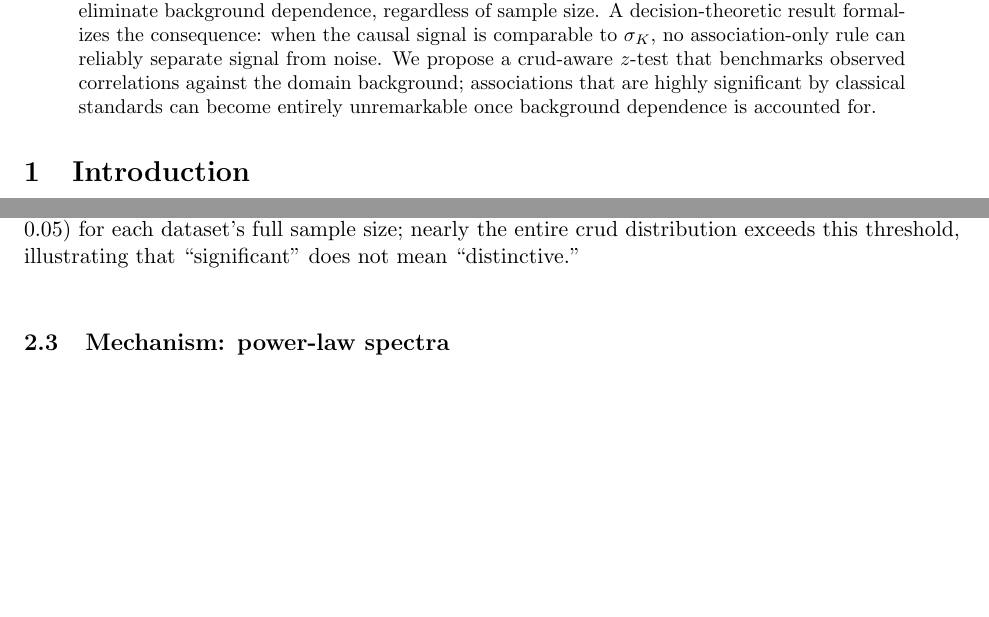
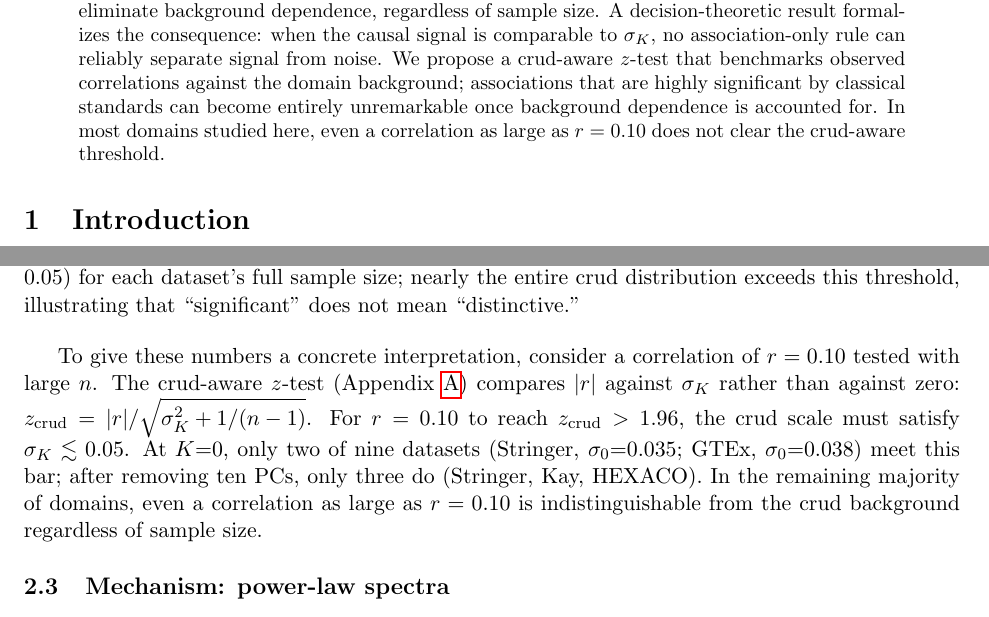
Before and after one commit to koerding/crud, a LaTeX paper (paper/crud.tex, which reads paper/abstract.tex, paper/results_data.tex): two parts of pages 1 and 4 of 30, joined at a grey line, cut so that both start at the same text, the shorter picture padded with empty space. Compiled offline with pdfLaTeX.

Commit message:
Add concrete r=0.10 takeaway to abstract and results
Most domains cannot make even r=0.10 crud-aware significant, giving
readers a memorable benchmark for evaluating small reported correlations.

```diff
--- a/paper/abstract.tex
+++ b/paper/abstract.tex
@@ -3,5 +3,5 @@
 Much of observational science follows a common recipe: measure two quantities of interest, statistically adjust for confounders, and interpret the remaining correlation as evidence of a causal link. This logic assumes that adjusted correlations are informative about causation. We test this assumption across nine large datasets from health, neuroscience, psychology, genomics, politics, and vision, and find that nearly every pair of measured features is significantly correlated---the so-called ``crud'' background. These correlations are real, not artifacts of multiple testing: they arise because shared variance in real-world data spreads across many dimensions, so standard statistical adjustments cannot remove the background. Many small associations reported as significant are indistinguishable from this background, even after controlling for confounders, and no increase in sample size resolves the problem. We propose a practical diagnostic---a crud-aware test---that benchmarks any reported correlation against the domain background. Only associations that clearly exceed this background should be treated as evidence for a direct causal relationship.
 
 \begin{abstract}
-Causal claims in observational research typically start with two measured variables (say education and income), adjust for confounders (say parental socioeconomic status), and interpret the remaining correlation as evidence of a causal effect. For this logic to work, adjusted correlations must be informative about their underlying causal effects. We test this assumption using nine large datasets spanning health, neuroscience, psychology, genomics, politics, and vision. Across these datasets, most pairwise correlations are classically significant---the so-called ``crud'' background. We trace this background to approximately $1/f$ eigenvalue spectra, which distribute shared variance across many directions so that the residual crud scale $\sigma_K$ shrinks only slowly with the number of removed components: no moderate-dimensional correction can eliminate background dependence, regardless of sample size. A decision-theoretic result formalizes the consequence: when the causal signal is comparable to $\sigma_K$, no association-only rule can reliably separate signal from noise. We propose a crud-aware $z$-test that benchmarks observed correlations against the domain background; associations that are highly significant by classical standards can become entirely unremarkable once background dependence is accounted for.
+Causal claims in observational research typically start with two measured variables (say education and income), adjust for confounders (say parental socioeconomic status), and interpret the remaining correlation as evidence of a causal effect. For this logic to work, adjusted correlations must be informative about their underlying causal effects. We test this assumption using nine large datasets spanning health, neuroscience, psychology, genomics, politics, and vision. Across these datasets, most pairwise correlations are classically significant---the so-called ``crud'' background. We trace this background to approximately $1/f$ eigenvalue spectra, which distribute shared variance across many directions so that the residual crud scale $\sigma_K$ shrinks only slowly with the number of removed components: no moderate-dimensional correction can eliminate background dependence, regardless of sample size. A decision-theoretic result formalizes the consequence: when the causal signal is comparable to $\sigma_K$, no association-only rule can reliably separate signal from noise. We propose a crud-aware $z$-test that benchmarks observed correlations against the domain background; associations that are highly significant by classical standards can become entirely unremarkable once background dependence is accounted for. In most domains studied here, even a correlation as large as $r = 0.10$ does not clear the crud-aware threshold.
 \end{abstract}
--- a/paper/results_data.tex
+++ b/paper/results_data.tex
@@ -48,6 +48,8 @@ Stringer     & 0.035 & 0.031 & 0.021 & 0.021 \\
 \end{tabular}
 \end{table}
 
+To give these numbers a concrete interpretation, consider a correlation of $r=0.10$ tested with large $n$. The crud-aware $z$-test (Appendix~\ref{app:bridge-lemmas}) compares $|r|$ against $\sigma_K$ rather than against zero: $z_{\mathrm{crud}}=|r|/\sqrt{\sigma_K^2+1/(n-1)}$. For $r=0.10$ to reach $z_{\mathrm{crud}}>1.96$, the crud scale must satisfy $\sigma_K \lesssim 0.05$. At $K{=}0$, only two of nine datasets (Stringer, $\sigma_0{=}0.035$; GTEx, $\sigma_0{=}0.038$) meet this bar; after removing ten PCs, only three do (Stringer, Kay, HEXACO). In the remaining majority of domains, even a correlation as large as $r=0.10$ is indistinguishable from the crud background regardless of sample size.
+
 \subsection{Mechanism: power-law spectra}
 
 The persistence of substantial residual correlations after PC regression raises a basic question: why does removing broad shared variation not shrink the correlation distribution much faster? The answer lies in how shared variance is distributed across principal components. Each PC captures a fraction of the total variance; listing these fractions from largest to smallest gives the ``eigenvalue spectrum.'' If the first few PCs captured nearly all the variance, removing them would eliminate most shared dependence. Instead, across datasets, explained variance decays approximately as a power law (Figure~\ref{fig:spectra}): on log--log axes the spectrum is roughly a straight line, meaning each successive PC captures a fixed fraction less variance than the previous one, so shared variation is distributed across many components rather than concentrated in the first few. This contrasts with the common implicit ``spike'' assumption behind low-rank adjustment: if confounding variance were concentrated in a few dominant components, removing them would collapse the background correlation distribution. Instead, removing the top $K$ PCs eliminates only a modest portion of the dependence structure unless $K$ is large, which is why residual correlations remain broadly distributed even at $K=10$. Broad spectra make slow decay of the crud scale in $K$ an expected outcome, not a surprise. Moreover, choosing a large $K$ is not a remedy: with finite samples, principal components beyond the leading ones are estimated with increasing noise, so removing too many replaces bias with variance and can inflate residual correlations (as visible for Precinct at $K=50$ in Table~\ref{tab:crud-scale}). Robustness checks for alternative explanations of the approximately power-law behavior are reported in Appendix~\ref{app:robustness}. We treat the approximately power-law spectrum as an empirical regularity; deriving why it emerges mechanistically in biological or social systems is outside the scope of this paper. In short, the background dependence in these domains cannot be removed by any low-rank adjustment of practical dimension.
```
Also changed, not shown: paper/crud.pdf.
